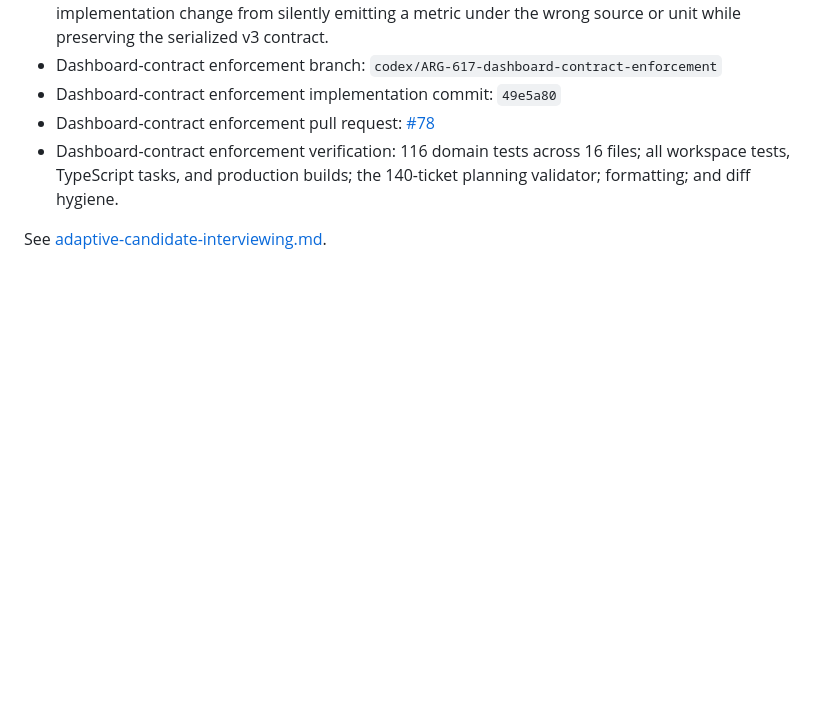
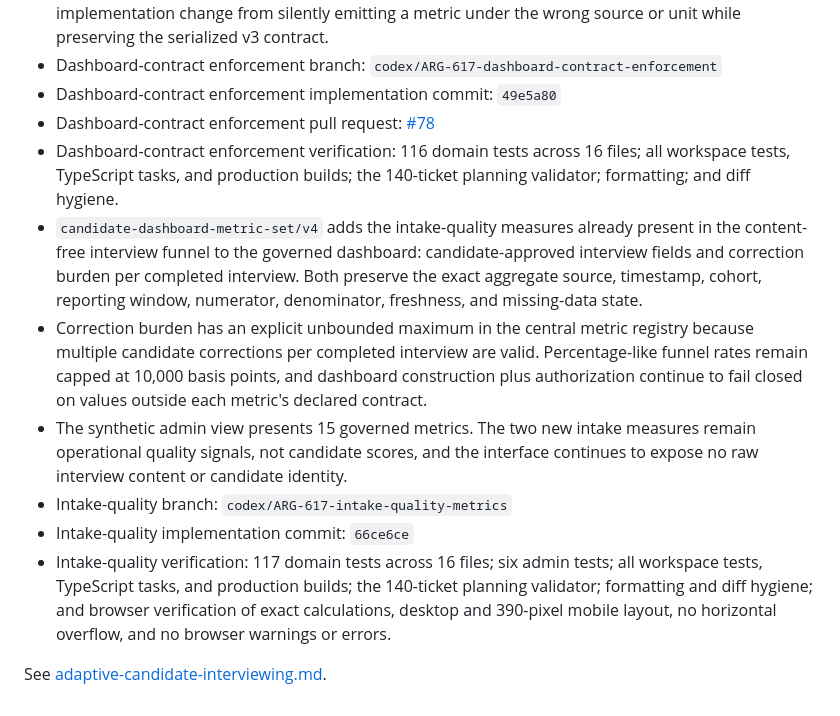
Before and after one commit to carlwelchdesign/matchmaker-ai, a Markdown page: plans/tickets/ARG-617-admin-candidate-analytics.md, the part around the change. GitHub-like rendering; blank space fills up the shorter version.

Commit message:
docs(ARG-617): record intake quality increment

```diff
--- a/plans/tickets/ARG-617-admin-candidate-analytics.md
+++ b/plans/tickets/ARG-617-admin-candidate-analytics.md
@@ -359,5 +359,25 @@ Jenny and authorized staff can understand candidate supply, data quality, intake
 - Dashboard-contract enforcement verification: 116 domain tests across 16
   files; all workspace tests, TypeScript tasks, and production builds; the
   140-ticket planning validator; formatting; and diff hygiene.
+- `candidate-dashboard-metric-set/v4` adds the intake-quality measures already
+  present in the content-free interview funnel to the governed dashboard:
+  candidate-approved interview fields and correction burden per completed
+  interview. Both preserve the exact aggregate source, timestamp, cohort,
+  reporting window, numerator, denominator, freshness, and missing-data state.
+- Correction burden has an explicit unbounded maximum in the central metric
+  registry because multiple candidate corrections per completed interview are
+  valid. Percentage-like funnel rates remain capped at 10,000 basis points, and
+  dashboard construction plus authorization continue to fail closed on values
+  outside each metric's declared contract.
+- The synthetic admin view presents 15 governed metrics. The two new intake
+  measures remain operational quality signals, not candidate scores, and the
+  interface continues to expose no raw interview content or candidate identity.
+- Intake-quality branch: `codex/ARG-617-intake-quality-metrics`
+- Intake-quality implementation commit: `66ce6ce`
+- Intake-quality verification: 117 domain tests across 16 files; six admin
+  tests; all workspace tests, TypeScript tasks, and production builds; the
+  140-ticket planning validator; formatting and diff hygiene; and browser
+  verification of exact calculations, desktop and 390-pixel mobile layout, no
+  horizontal overflow, and no browser warnings or errors.
 
 See [adaptive-candidate-interviewing.md](../research/adaptive-candidate-interviewing.md).
```
